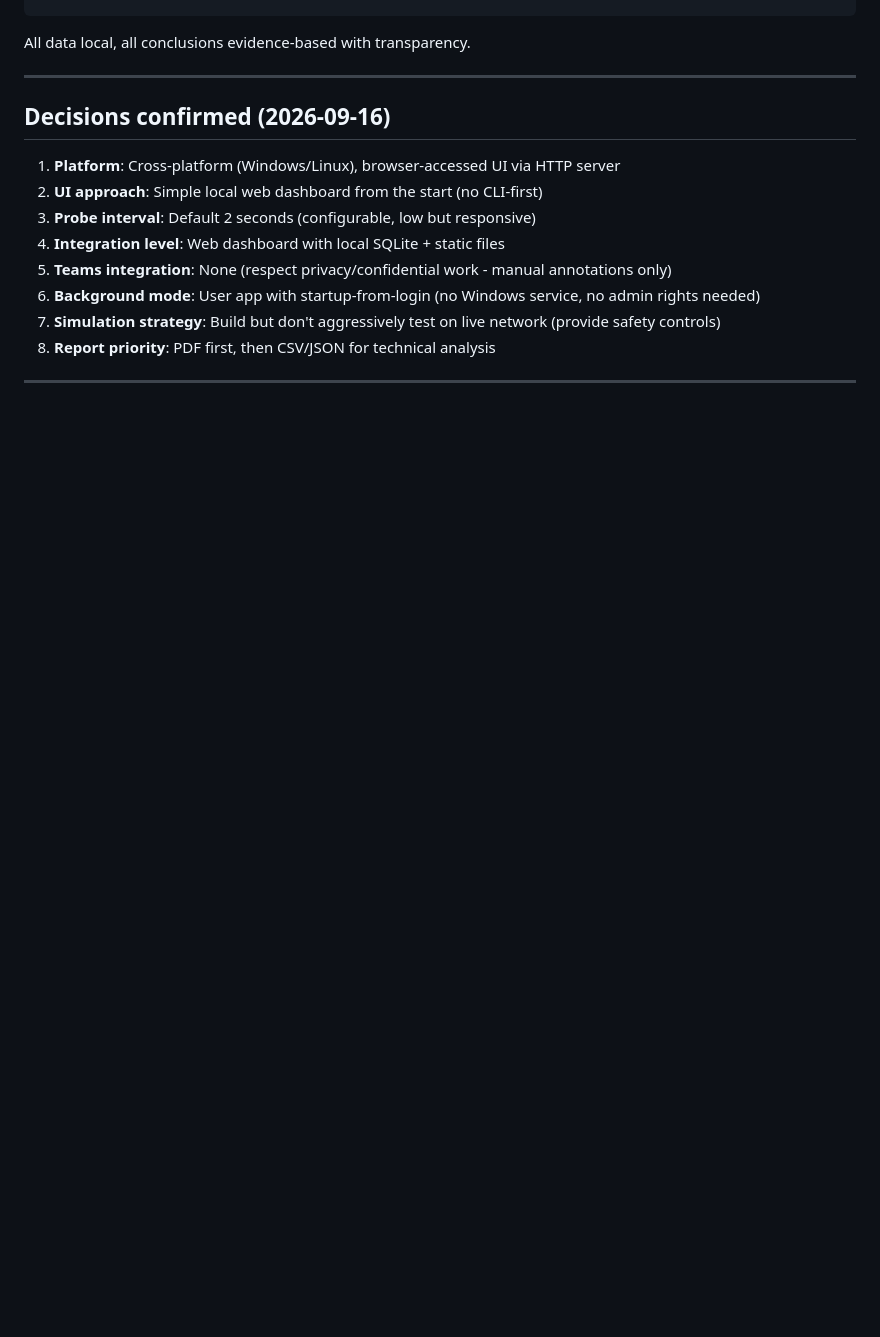
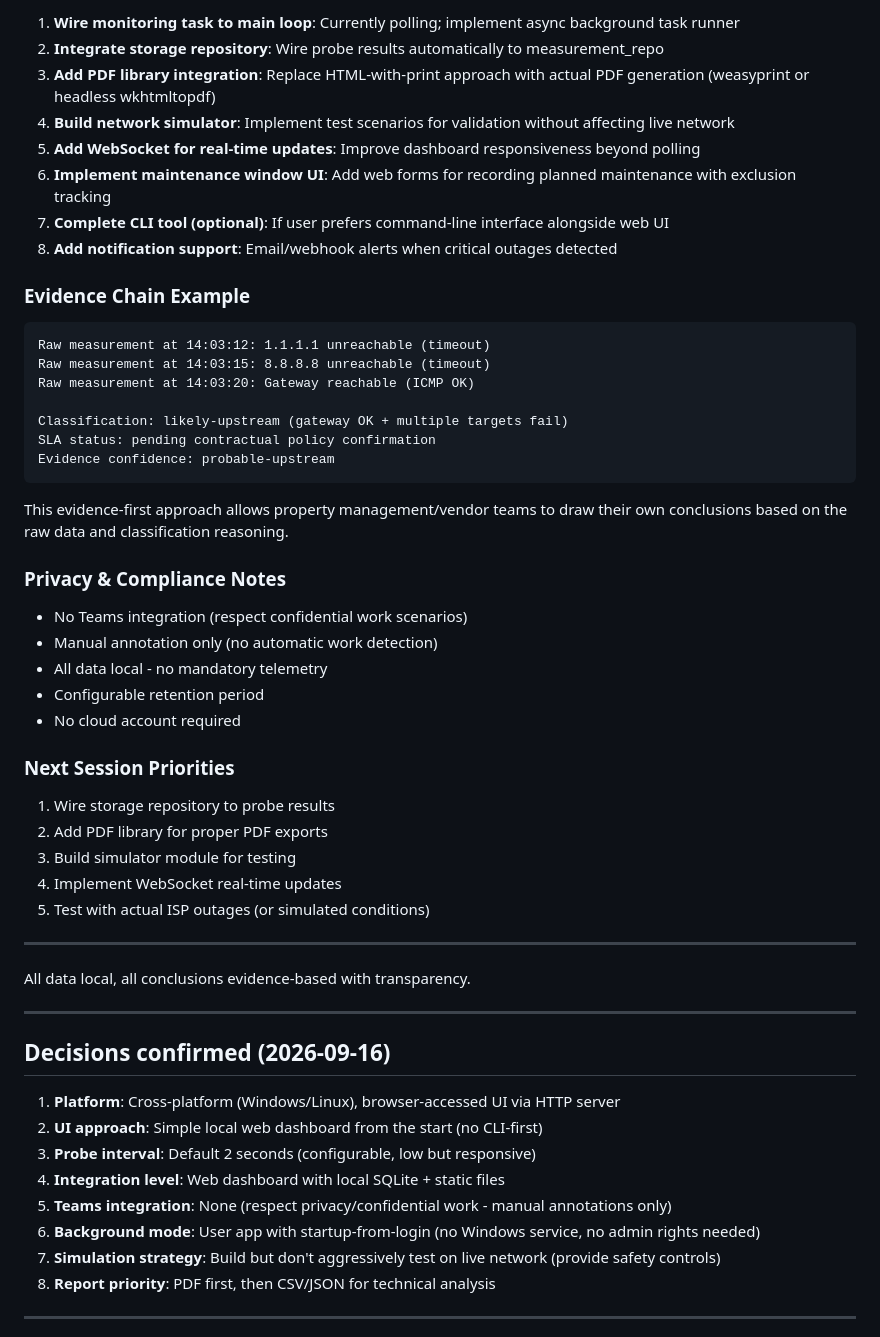
Before and after one commit to j0sh7ran/ISP_Accountability, a Markdown page: context.md, the part around one of its changes. GitHub-like rendering; blank space fills up the shorter version.

````diff
--- a/context.md
+++ b/context.md
@@ -1385,3 +1460,43 @@ Probes: ICMP → DNS → TCP → HTTPS
+1. **Wire monitoring task to main loop**: Currently polling; implement async background task runner
+2. **Integrate storage repository**: Wire probe results automatically to measurement_repo
+3. **Add PDF library integration**: Replace HTML-with-print approach with actual PDF generation (weasyprint or headless wkhtmltopdf)
+4. **Build network simulator**: Implement test scenarios for validation without affecting live network
+5. **Add WebSocket for real-time updates**: Improve dashboard responsiveness beyond polling
+6. **Implement maintenance window UI**: Add web forms for recording planned maintenance with exclusion tracking
+7. **Complete CLI tool (optional)**: If user prefers command-line interface alongside web UI
+8. **Add notification support**: Email/webhook alerts when critical outages detected
+
+### Evidence Chain Example
+
+```
+Raw measurement at 14:03:12: 1.1.1.1 unreachable (timeout)
+Raw measurement at 14:03:15: 8.8.8.8 unreachable (timeout)
+Raw measurement at 14:03:20: Gateway reachable (ICMP OK)
+
+Classification: likely-upstream (gateway OK + multiple targets fail)
+SLA status: pending contractual policy confirmation
+Evidence confidence: probable-upstream
+```
+
+This evidence-first approach allows property management/vendor teams to draw their own conclusions based on the raw data and classification reasoning.
+
+### Privacy & Compliance Notes
+
+- No Teams integration (respect confidential work scenarios)
+- Manual annotation only (no automatic work detection)
+- All data local - no mandatory telemetry
+- Configurable retention period
+- No cloud account required
+
+### Next Session Priorities
+
+1. Wire storage repository to probe results
+2. Add PDF library for proper PDF exports
+3. Build simulator module for testing
+4. Implement WebSocket real-time updates
+5. Test with actual ISP outages (or simulated conditions)
+
+---
 
 All data local, all conclusions evidence-based with transparency.
 
````
Also changed, not shown: other parts of context.md (+75 -0 lines), memory/session-notes.md (added, +56 -0 lines).
